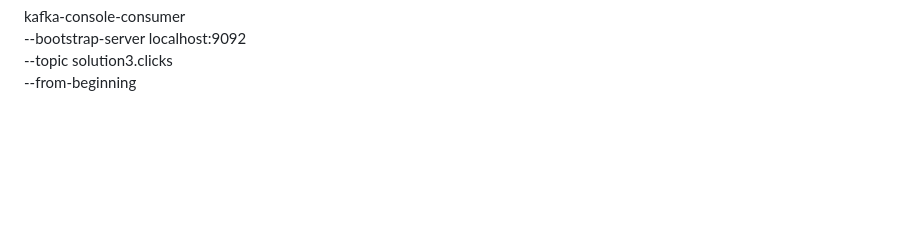
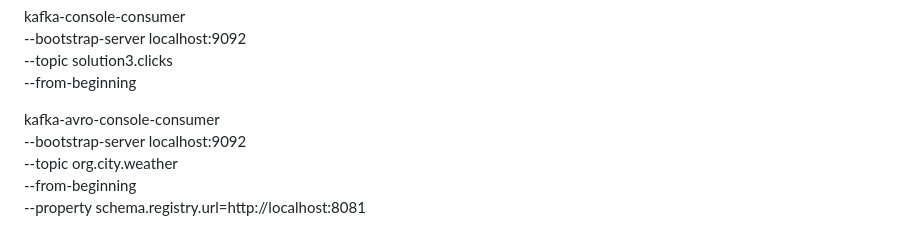
Before and after one commit to manutest1712/kafka-project-chicago, a Markdown page: README.md, the part around the change. Drawn GitHub-style; blank space fills up the shorter version.

Commit message:
added command for avro command line consumer

```diff
--- a/README.md
+++ b/README.md
@@ -316,3 +316,10 @@ kafka-console-consumer \
   --bootstrap-server localhost:9092 \
   --topic solution3.clicks \
   --from-beginning
+
+
+  kafka-avro-console-consumer \
+  --bootstrap-server localhost:9092 \
+  --topic org.city.weather \
+  --from-beginning \
+  --property schema.registry.url=http://localhost:8081
```
